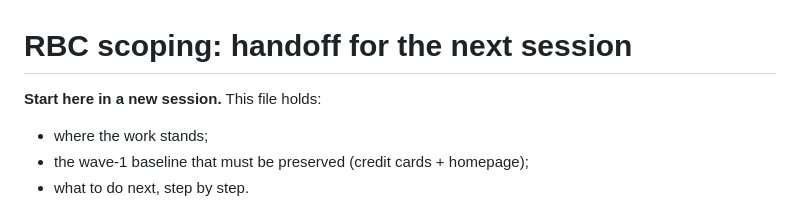
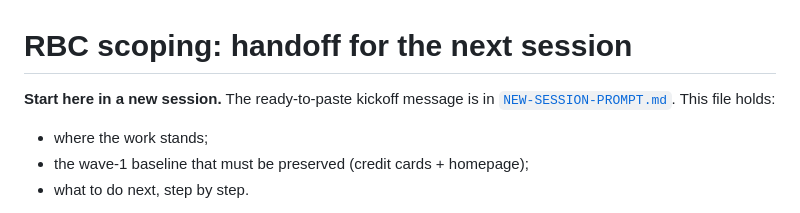
Before and after one commit to meejain/ema-rbcroyalbank, a Markdown page: Scoping-Stardust/rbc-wave2/HANDOFF.md, the part around the change. GitHub-like rendering.

```diff
--- a/Scoping-Stardust/rbc-wave2/HANDOFF.md
+++ b/Scoping-Stardust/rbc-wave2/HANDOFF.md
@@ -1,6 +1,6 @@
 # RBC scoping: handoff for the next session
 
-**Start here in a new session.** This file holds:
+**Start here in a new session.** The ready-to-paste kickoff message is in [`NEW-SESSION-PROMPT.md`](NEW-SESSION-PROMPT.md). This file holds:
 - where the work stands;
 - the wave-1 baseline that must be preserved (credit cards + homepage);
 - what to do next, step by step.
```
Also changed, not shown: Scoping-Stardust/rbc-wave2/NEW-SESSION-PROMPT.md (added, +51 -0 lines).
